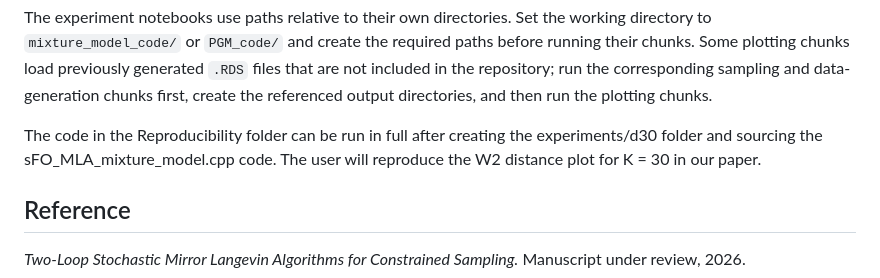
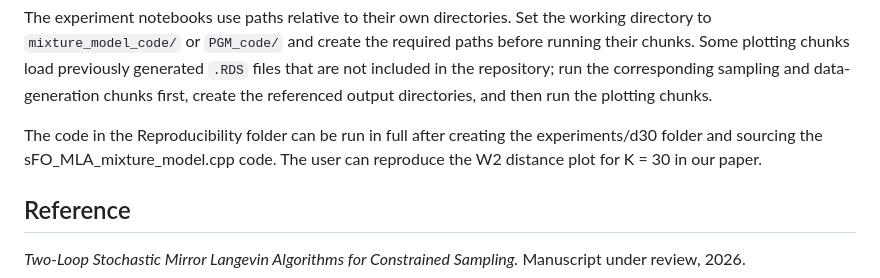
Before and after one commit to RuitingDeposit/sFO-MLA, a Markdown page: README.md, the part around the change. Rendered like a GitHub page.

```diff
--- a/README.md
+++ b/README.md
@@ -238,7 +238,7 @@ The mixture-model experiments consider $K \in \{30, 50, 80, 100\}$, use $n=10{,}
 
 The experiment notebooks use paths relative to their own directories. Set the working directory to `mixture_model_code/` or `PGM_code/` and create the required paths before running their chunks. Some plotting chunks load previously generated `.RDS` files that are not included in the repository; run the corresponding sampling and data-generation chunks first, create the referenced output directories, and then run the plotting chunks.
 
-The code in the Reproducibility folder can be run in full after creating the experiments/d30 folder and sourcing the sFO_MLA_mixture_model.cpp code. The user will reproduce the W2 distance plot for K = 30 in our paper.
+The code in the Reproducibility folder can be run in full after creating the experiments/d30 folder and sourcing the sFO_MLA_mixture_model.cpp code. The user can reproduce the W2 distance plot for K = 30 in our paper.
 
 ## Reference
 
```
